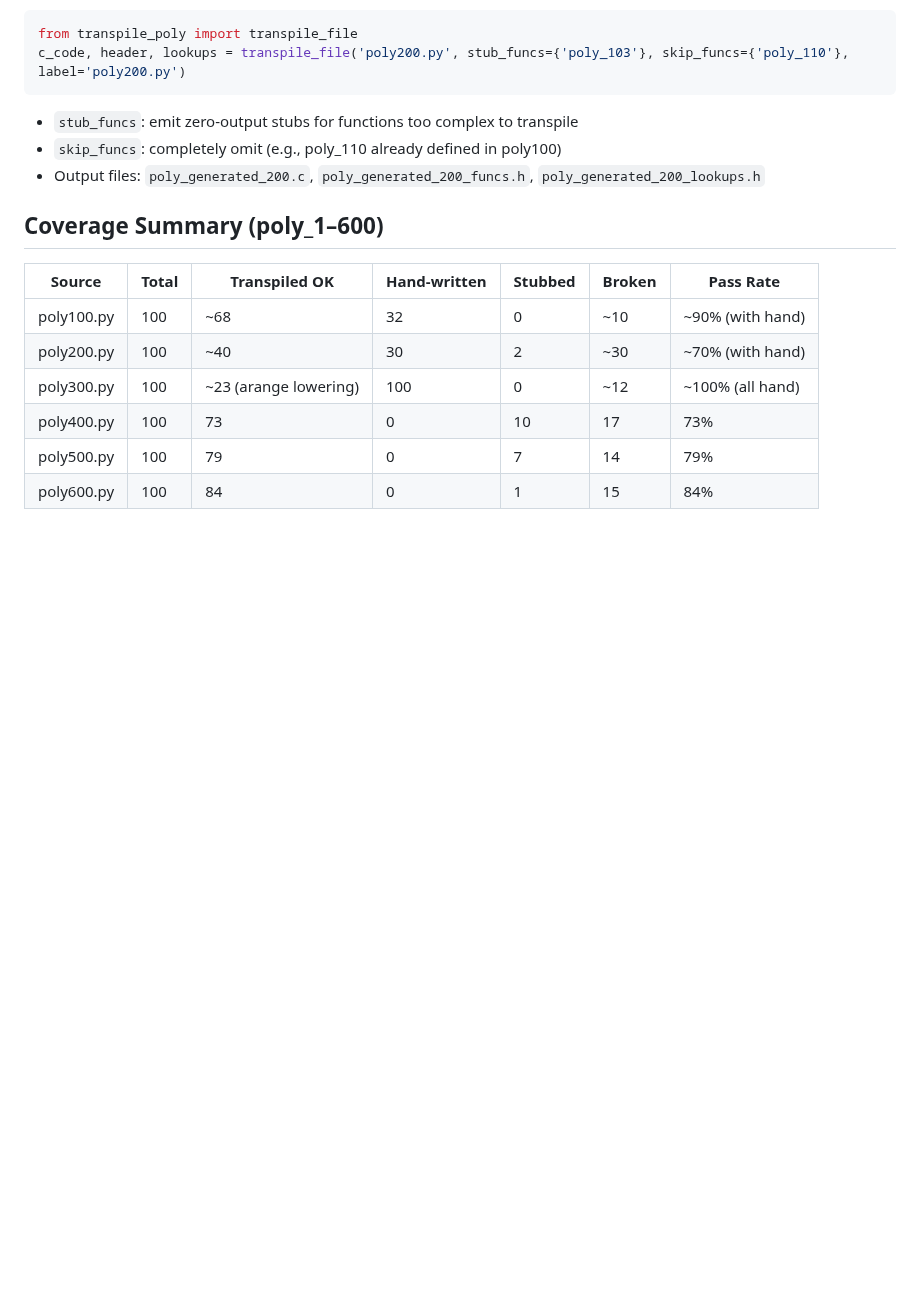
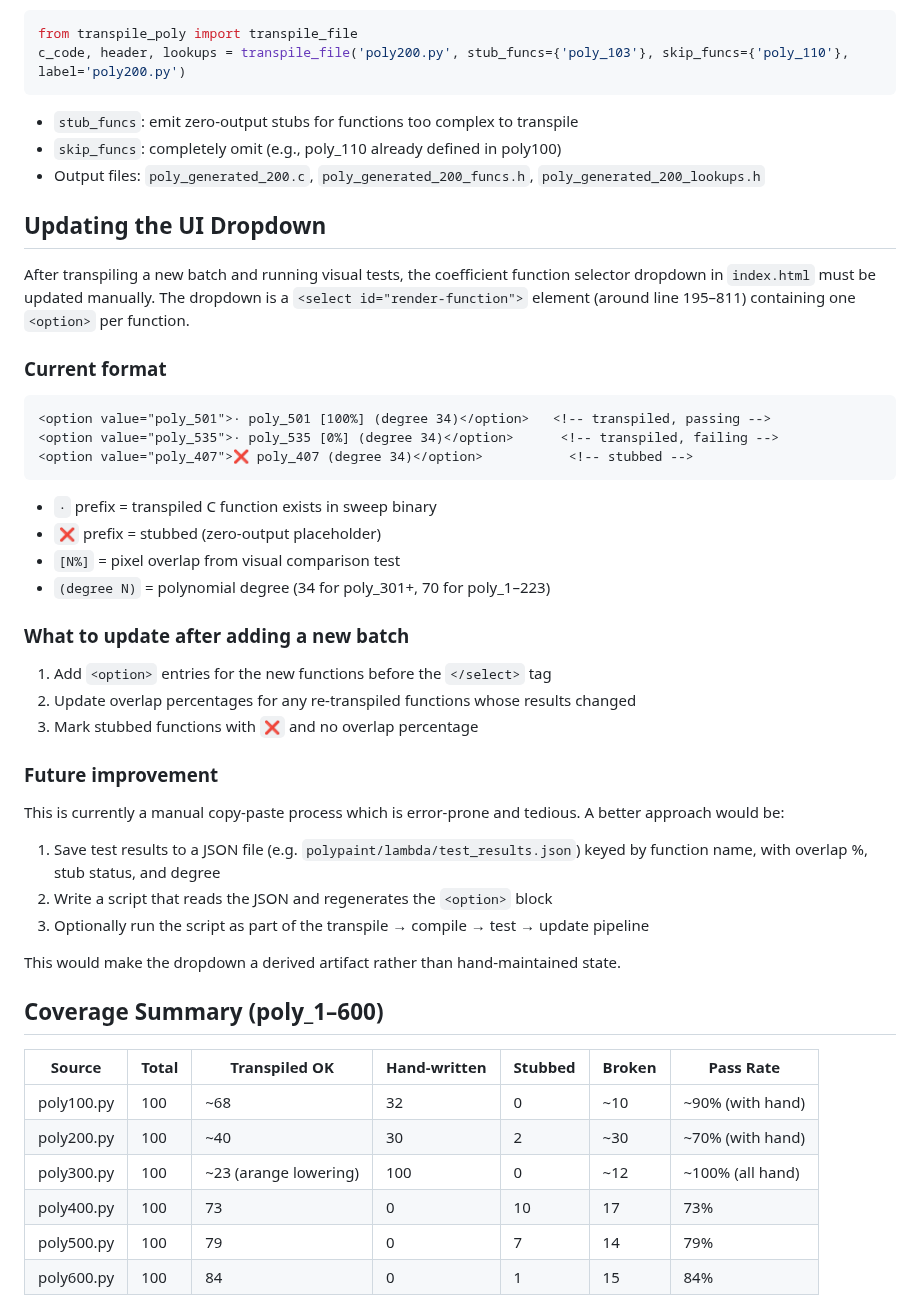
Before and after one commit to nassuphis/karpo_hackathon, a Markdown page: polypaint/docs/transpiler.md, the part around the change. Rendered like a GitHub page; blank space fills up the shorter version.

Commit message:
Document UI dropdown update process in transpiler.md
Describes the manual process for updating the coefficient function
selector after transpiling new batches, and proposes a future
improvement using a JSON results file + generation script.

Co-Authored-By: Claude Opus 4.6 (1M context) <noreply@anthropic.com>

````diff
--- a/polypaint/docs/transpiler.md
+++ b/polypaint/docs/transpiler.md
@@ -228,6 +228,39 @@ c_code, header, lookups = transpile_file('poly200.py', stub_funcs={'poly_103'},
 - `skip_funcs`: completely omit (e.g., poly_110 already defined in poly100)
 - Output files: `poly_generated_200.c`, `poly_generated_200_funcs.h`, `poly_generated_200_lookups.h`
 
+## Updating the UI Dropdown
+
+After transpiling a new batch and running visual tests, the coefficient function selector dropdown in `index.html` must be updated manually. The dropdown is a `<select id="render-function">` element (around line 195–811) containing one `<option>` per function.
+
+### Current format
+
+```html
+<option value="poly_501">· poly_501 [100%] (degree 34)</option>   <!-- transpiled, passing -->
+<option value="poly_535">· poly_535 [0%] (degree 34)</option>      <!-- transpiled, failing -->
+<option value="poly_407">❌ poly_407 (degree 34)</option>           <!-- stubbed -->
+```
+
+- `·` prefix = transpiled C function exists in sweep binary
+- `❌` prefix = stubbed (zero-output placeholder)
+- `[N%]` = pixel overlap from visual comparison test
+- `(degree N)` = polynomial degree (34 for poly_301+, 70 for poly_1–223)
+
+### What to update after adding a new batch
+
+1. Add `<option>` entries for the new functions before the `</select>` tag
+2. Update overlap percentages for any re-transpiled functions whose results changed
+3. Mark stubbed functions with `❌` and no overlap percentage
+
+### Future improvement
+
+This is currently a manual copy-paste process which is error-prone and tedious. A better approach would be:
+
+1. Save test results to a JSON file (e.g. `polypaint/lambda/test_results.json`) keyed by function name, with overlap %, stub status, and degree
+2. Write a script that reads the JSON and regenerates the `<option>` block
+3. Optionally run the script as part of the transpile → compile → test → update pipeline
+
+This would make the dropdown a derived artifact rather than hand-maintained state.
+
 ## Coverage Summary (poly_1–600)
 
 | Source | Total | Transpiled OK | Hand-written | Stubbed | Broken | Pass Rate |
````
